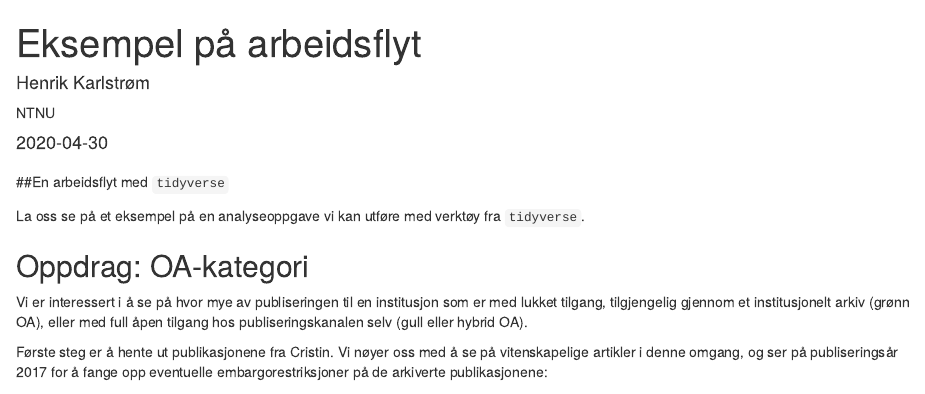
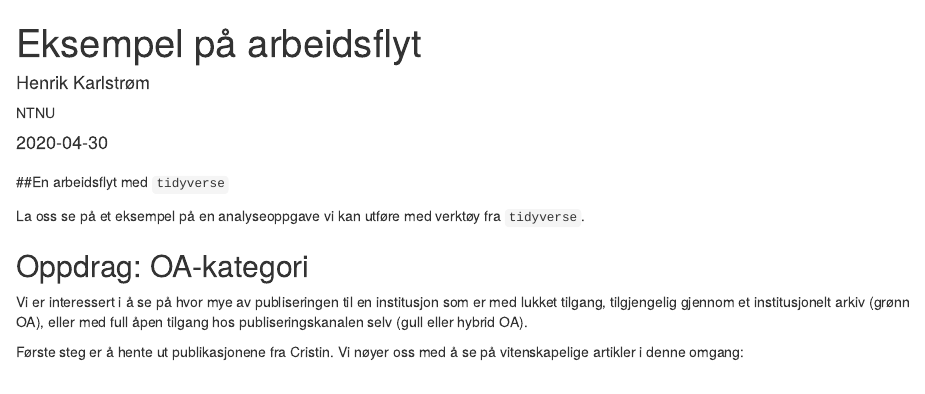
Before and after one commit to henrikkarlstrom/latsabber, an R Markdown document (inst/course_code/modul2_eksempler.Rmd): the page in a window 1100 px wide, from its top. Rendered offline with R 4.5, knitr and Pandoc, with nearby package versions; drawn as R Markdown's standard HTML page in place of the format the file asks for; some code elsewhere in the file could not run offline.

Commit message:
update course_code

````diff
--- a/inst/course_code/modul2_eksempler.Rmd
+++ b/inst/course_code/modul2_eksempler.Rmd
@@ -29,7 +29,7 @@ La oss se på et eksempel på en analyseoppgave vi kan utføre med verktøy fra
 ## Oppdrag: OA-kategori
 Vi er interessert i å se på hvor mye av publiseringen til en institusjon som er med lukket tilgang, tilgjengelig gjennom et institusjonelt arkiv (grønn OA), eller med full åpen tilgang hos publiseringskanalen selv (gull eller hybrid OA).
 
-Første steg er å hente ut publikasjonene fra Cristin. Vi nøyer oss med å se på vitenskapelige artikler i denne omgang, og ser på publiseringsår 2017 for å fange opp eventuelle embargorestriksjoner på de arkiverte publikasjonene:
+Første steg er å hente ut publikasjonene fra Cristin. Vi nøyer oss med å se på vitenskapelige artikler i denne omgang:
 
 ```{r cristin_uttrekk, echo = FALSE}
 publikasjoner <- get_cristin_results(
````
Also changed, not shown: inst/presentations/modul2_presentasjon/modul2_presentasjon.html.
